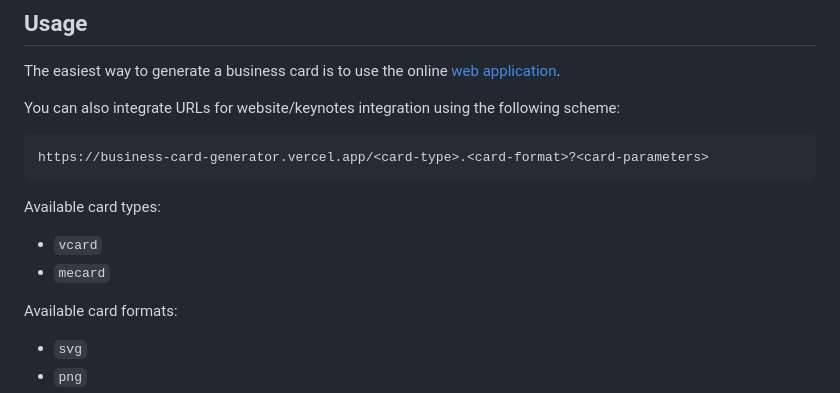
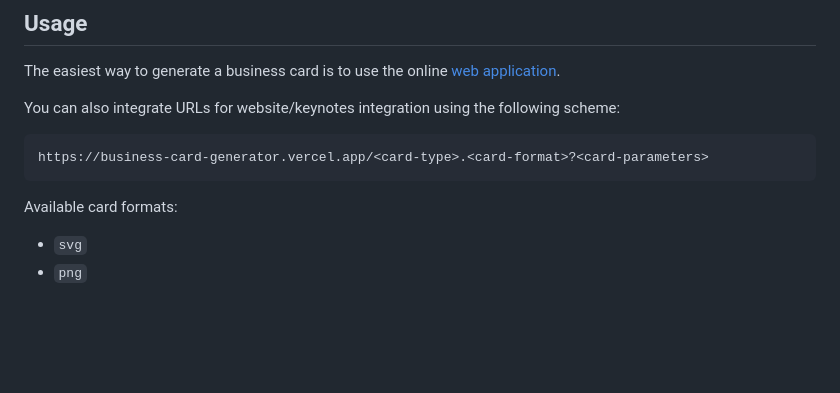
Before and after one commit to Apoorva-Bhat23/Business-card-generator, a Markdown page: README.md, the part around one of its changes. GitHub-like rendering; blank space fills up the shorter version.

Commit message:
Update README to simplify content
Removed badges and card type information from README.

````diff
--- a/README.md
+++ b/README.md
@@ -23,11 +16,6 @@ You can also integrate URLs for website/keynotes integration using the following
 ```
 https://business-card-generator.vercel.app/<card-type>.<card-format>?<card-parameters>
 ```
-
-Available card types:
-
-- `vcard`
-- `mecard`
 
 Available card formats:
 
````
Also changed, not shown: other parts of README.md (+0 -7 lines).
